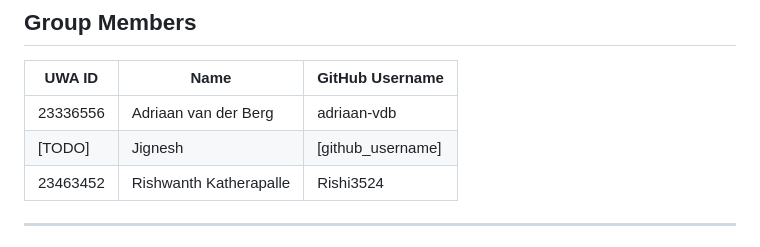
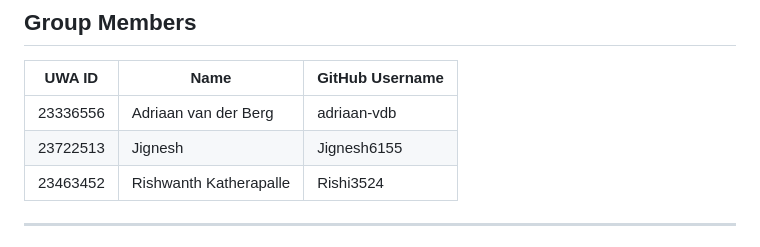
Before and after one commit to Jignesh6155/CITS3403_project, a Markdown page: README.md, the part around the change. Drawn GitHub-style.

```diff
--- a/README.md
+++ b/README.md
@@ -22,7 +22,7 @@ The platform is built for the UWA CITS3403 Software Project unit 2025 Semester 1
 | UWA ID   | Name                  | GitHub Username  |
 |----------|-----------------------|------------------|
 | 23336556 | Adriaan van der Berg  | adriaan-vdb      |
-| [TODO]   | Jignesh               | [github_username]|
+| 23722513   | Jignesh               | Jignesh6155 |
 | 23463452   | Rishwanth Katherapalle              | Rishi3524|
 
 ---
```
